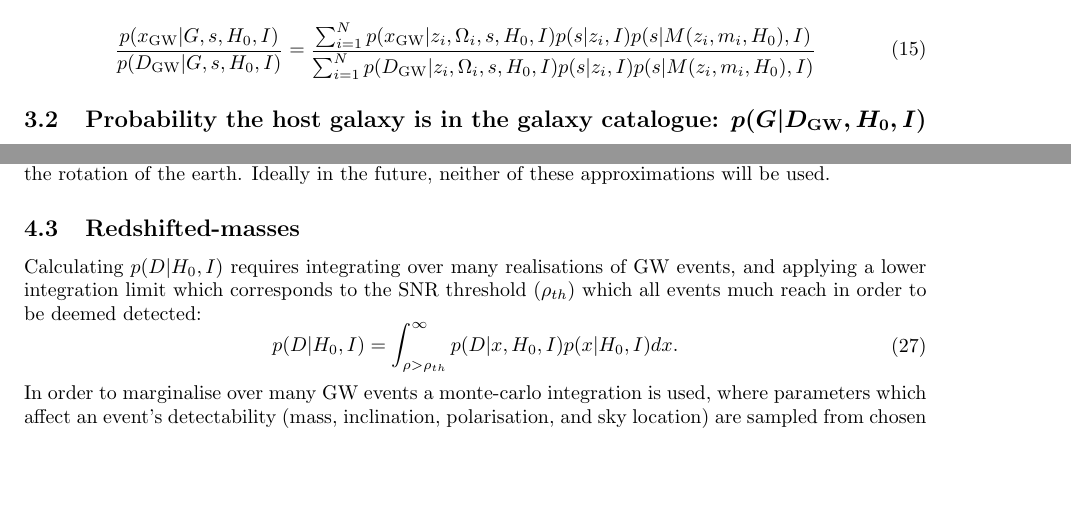
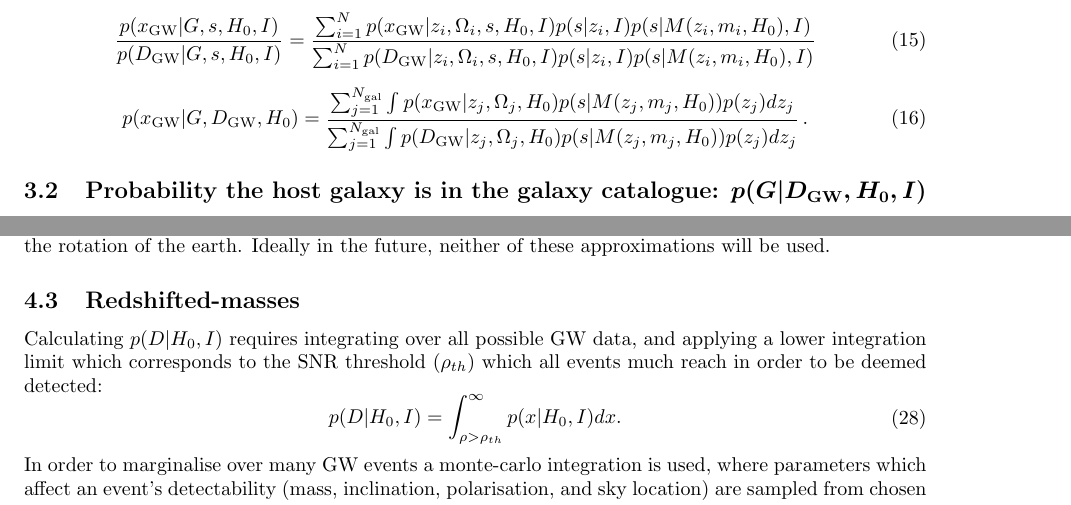
Before and after one commit to LucasPouw/gwcosmo_agn, a LaTeX document (docs/latex/gwcosmo_method.tex): two parts of pages 5 and 7 of 9, joined at a grey line, cut so that both start at the same text, the shorter picture padded with empty space. Compiled offline with pdfLaTeX.

Commit message:
minor Eq correction and addition (tbc)

```diff
--- a/docs/latex/gwcosmo_method.tex
+++ b/docs/latex/gwcosmo_method.tex
@@ -213,7 +213,12 @@ Expanding the denominator, $p(D_{\text{GW}}|s,G,H_0,I)$, in the same way, then s
 \end{equation}
 
 
-
+\begin{equation} \label{Eq:p(x|G,D,H0)}
+\begin{aligned}
+p(& x_{\text{GW}}|G, D_{\text{GW}}, H_0) = \dfrac{\sum^{N_\text{gal}}_{j=1} \int p(x_{\text{GW}}|z_j,\Omega_j,H_0)p(s|M(z_j,m_j,H_0)) p(z_j) dz_j}
+{\sum^{N_\text{gal}}_{j=1} \int p(D_{\text{GW}}|z_j,\Omega_j,H_0)p(s|M(z_j,m_j,H_0)) p(z_j) dz_j}\,.
+\end{aligned}
+\end{equation}
 
 
 \subsection{Probability the host galaxy is in the galaxy catalogue: \boldmath$p(G|D_{\text{GW}},H_0,I)$}
@@ -334,10 +339,10 @@ While in reality the probability of detecting a GW event varies across the sky d
 
 
 \subsection{Redshifted-masses}
-Calculating $p(D|H_0,I)$ requires integrating over many realisations of GW events, and applying a lower integration limit which corresponds to the SNR threshold ($\rho_{th}$) which all events much reach in order to be deemed detected:
+Calculating $p(D|H_0,I)$ requires integrating over all possible GW data, and applying a lower integration limit which corresponds to the SNR threshold ($\rho_{th}$) which all events much reach in order to be deemed detected:
 \begin{equation}
 \begin{aligned}
-p(D|H_0,I) = \int_{\rho>\rho_{th}}^\infty p(D|x,H_0,I)p(x|H_0,I)dx.
+p(D|H_0,I) = \int_{\rho>\rho_{th}}^\infty p(x|H_0,I)dx.
 \end{aligned}
 \end{equation}
 In order to marginalise over many GW events a monte-carlo integration is used, where parameters which affect an event's detectability (mass, inclination, polarisation, and sky location) are sampled from chosen priors, and the event's SNR is calculated for a range of redshift and $H_0$ values.
```
